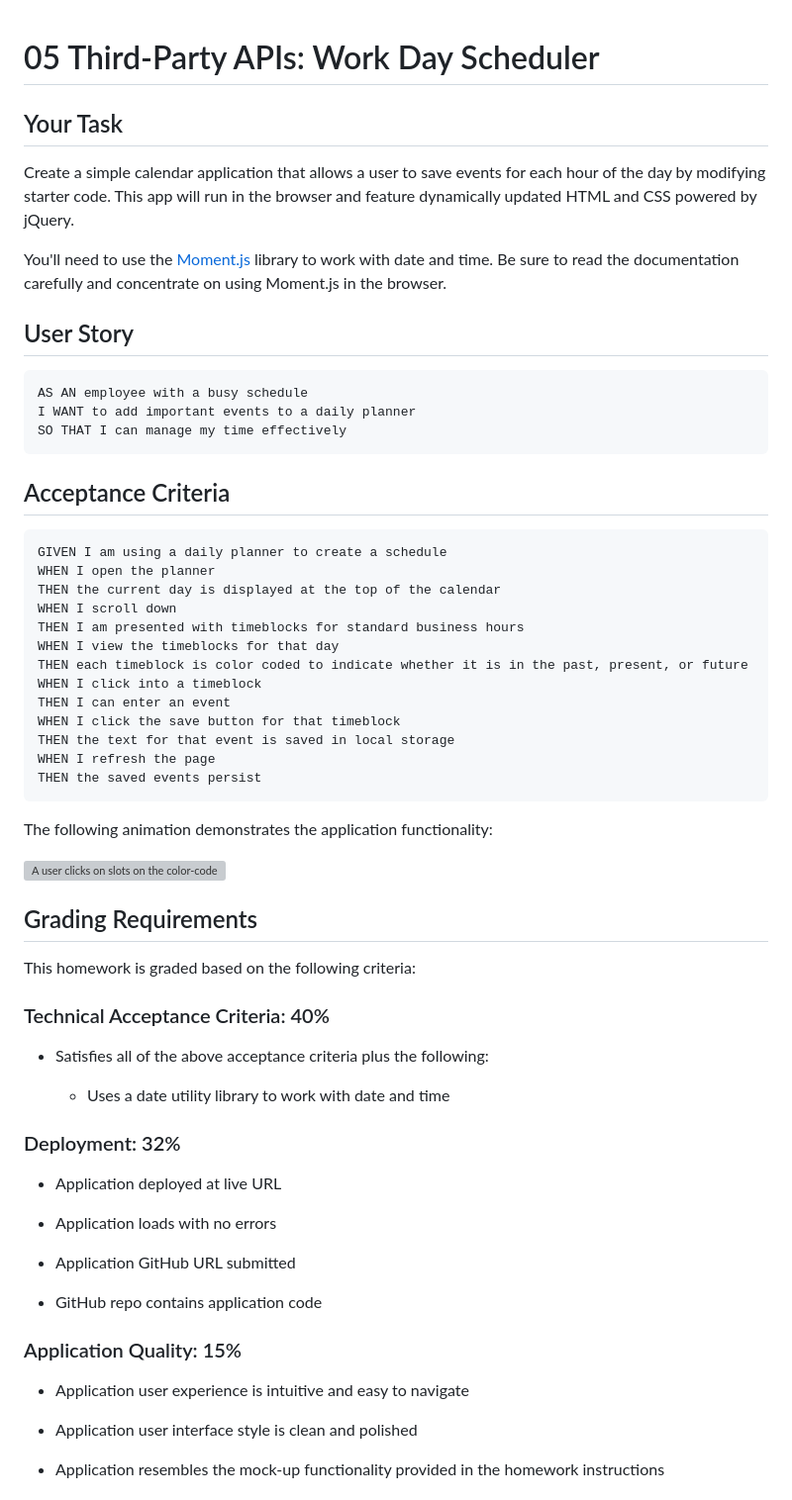
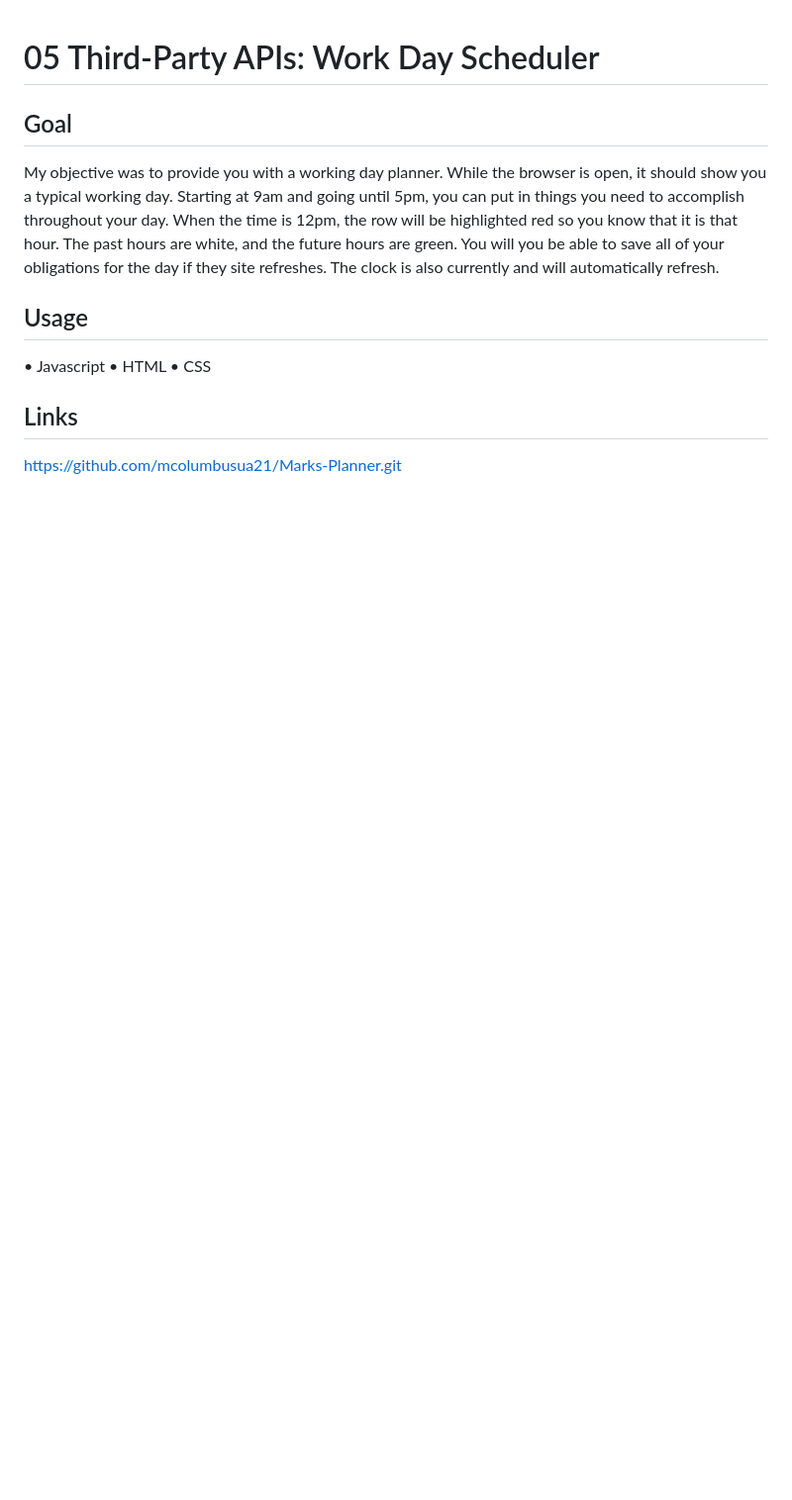
Before and after one commit to mcolumbusua21/Marks-Planner, a Markdown page: README.md, the part around the change printed below. Shown: that part at 99% size. GitHub-like rendering; blank space fills up the shorter version; grey boxes are pictures that could not be loaded.

````diff
--- a/README.md
+++ b/README.md
@@ -1,67 +1,14 @@
 # 05 Third-Party APIs: Work Day Scheduler
 
-## Your Task
+## Goal
+My objective was to provide you with a working day planner. While the browser is open, it should show you a typical working day. Starting at 9am and going until 5pm, you can put in things you need to accomplish throughout your day. When the time is 12pm, the row will be highlighted red so you know that it is that hour. The past hours are white, and the future hours are green. You will you be able to save all of your obligations for the day if they site refreshes. The clock is also currently and will automatically refresh.
 
-Create a simple calendar application that allows a user to save events for each hour of the day by modifying starter code. This app will run in the browser and feature dynamically updated HTML and CSS powered by jQuery.
+## Usage
+• Javascript
+• HTML
+• CSS
 
-You'll need to use the [Moment.js](https://momentjs.com/) library to work with date and time. Be sure to read the documentation carefully and concentrate on using Moment.js in the browser.
-
-## User Story
-
-```md
-AS AN employee with a busy schedule
-I WANT to add important events to a daily planner
-SO THAT I can manage my time effectively
-```
-
-## Acceptance Criteria
-
-```md
-GIVEN I am using a daily planner to create a schedule
-WHEN I open the planner
-THEN the current day is displayed at the top of the calendar
-WHEN I scroll down
-THEN I am presented with timeblocks for standard business hours
-WHEN I view the timeblocks for that day
-THEN each timeblock is color coded to indicate whether it is in the past, present, or future
-WHEN I click into a timeblock
-THEN I can enter an event
-WHEN I click the save button for that timeblock
-THEN the text for that event is saved in local storage
-WHEN I refresh the page
-THEN the saved events persist
-```
-
-The following animation demonstrates the application functionality:
-
-![A user clicks on slots on the color-coded calendar and edits the events.](./Assets/05-third-party-apis-homework-demo.gif)
+## Links
+https://github.com/mcolumbusua21/Marks-Planner.git
 
 
-## Grading Requirements
-
-This homework is graded based on the following criteria:
-
-### Technical Acceptance Criteria: 40%
-
-* Satisfies all of the above acceptance criteria plus the following:
-
-  * Uses a date utility library to work with date and time
-
-### Deployment: 32%
-
-* Application deployed at live URL
-
-* Application loads with no errors
-
-* Application GitHub URL submitted
-
-* GitHub repo contains application code
-
-### Application Quality: 15%
-
-* Application user experience is intuitive and easy to navigate
-
-* Application user interface style is clean and polished
-
-* Application resembles the mock-up functionality provided in the homework instructions
-
````
Also changed, not shown: other parts of README.md (+3 -22 lines), imgs/coverpage.png (added), imgs/work.png (added), 3 other files.
